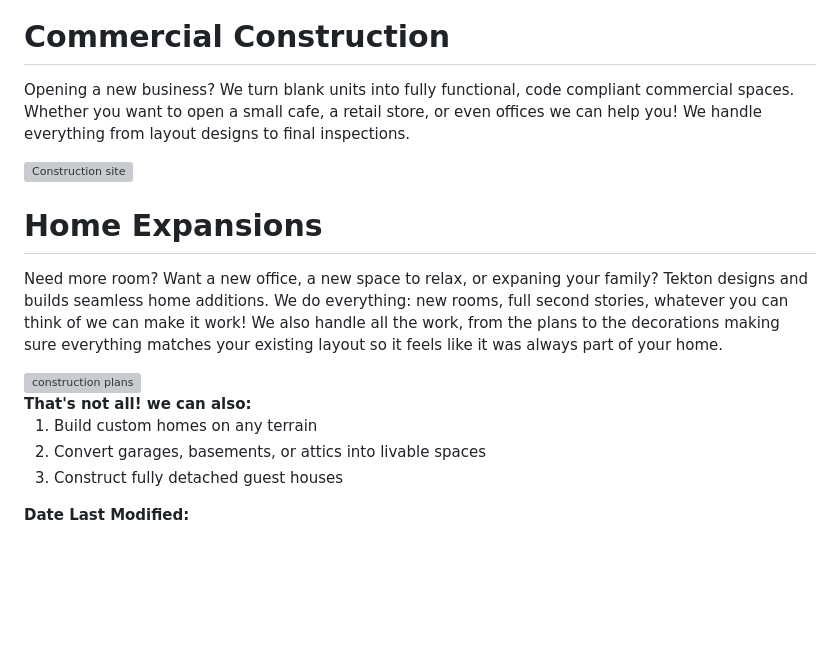
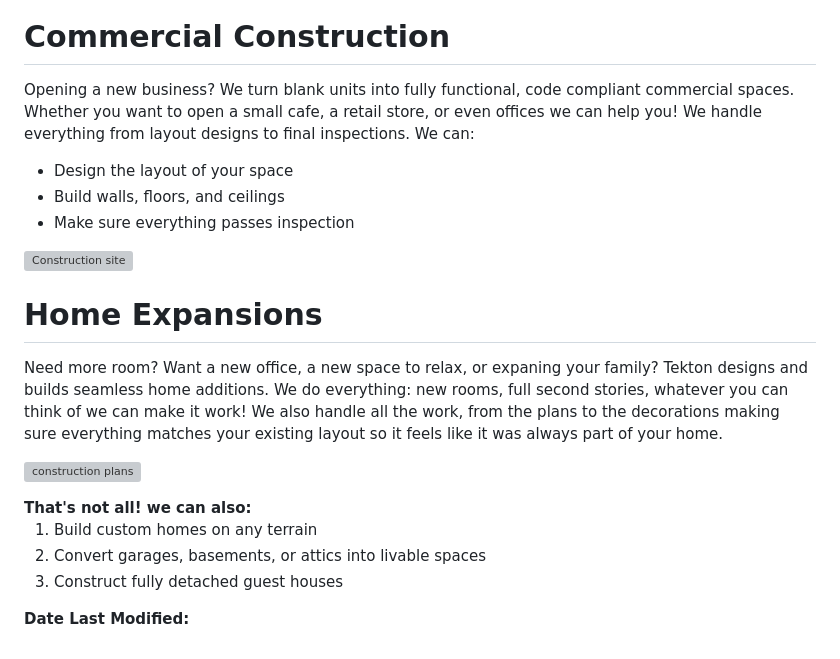
Before and after one commit to paulinamarengo1/paulinamarengo1.github.io, a Markdown page: README.md, the part around the change. Drawn GitHub-style; blank space fills up the shorter version; grey boxes are pictures that could not be loaded.

```diff
--- a/README.md
+++ b/README.md
@@ -42,8 +42,14 @@
 </font>
 
 <font face="Georgia" size="4">
-  <p>Opening a new business? We turn blank units into fully functional, code compliant commercial spaces. Whether you want to open a small cafe, a retail store, or even offices we can help you! We handle everything from layout designs to final inspections.
+  <p>Opening a new business? We turn blank units into fully functional, code compliant commercial spaces. Whether you want to open a small cafe, a retail store, or even offices we can help you! We handle everything from layout designs to final inspections. We can:
 </p>
+
+<ul>
+  <li>Design the layout of your space</li>
+  <li>Build walls, floors, and ceilings</li>
+  <li>Make sure everything passes inspection</li>
+</ul>
 
   <img src="https://images.pexels.com/photos/1463917/pexels-photo-1463917.jpeg" alt="Construction site" width="500" style="display: block; margin: 0 auto 15px auto;">
 </font>
@@ -64,6 +70,8 @@
 </font>
 </div>
 
+<p></p>
+
 <!--Extra Servies -->
 <font face="Georgia" size="4">
   <b style="color: red;">That's not all! we can also: </b>
@@ -72,7 +80,6 @@
     <li>Build custom homes on any terrain</li>
     <li>Convert garages, basements, or attics into livable spaces</li>
     <li>Construct fully detached guest houses</li>
-
   </ol>
 </font>
 
```
